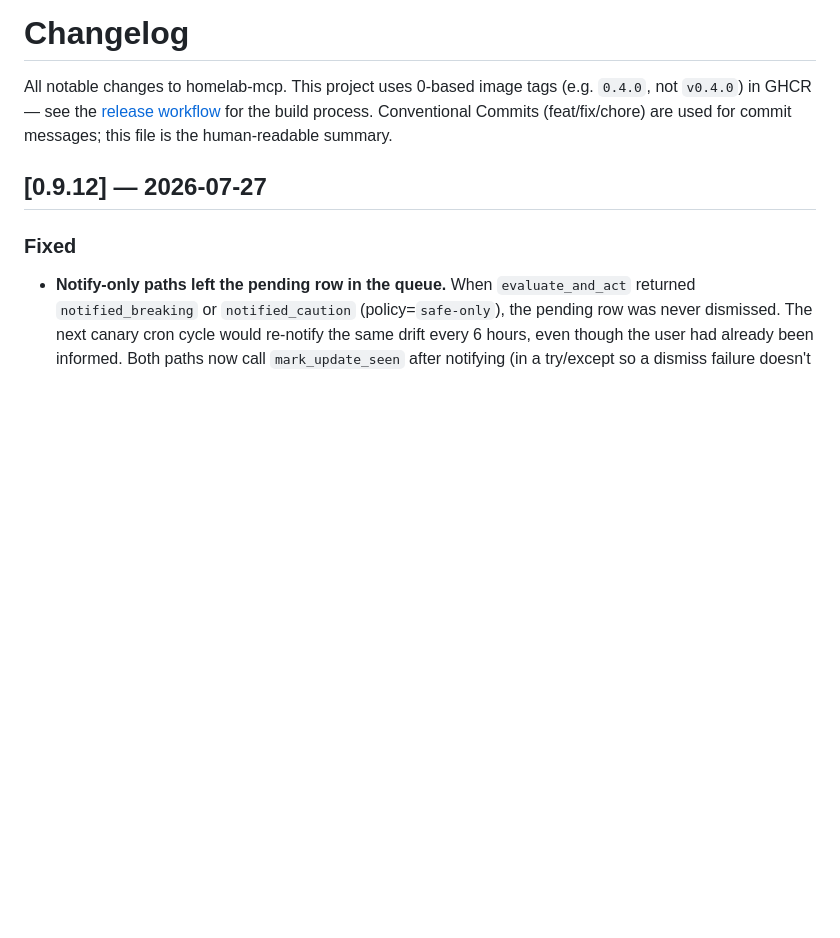
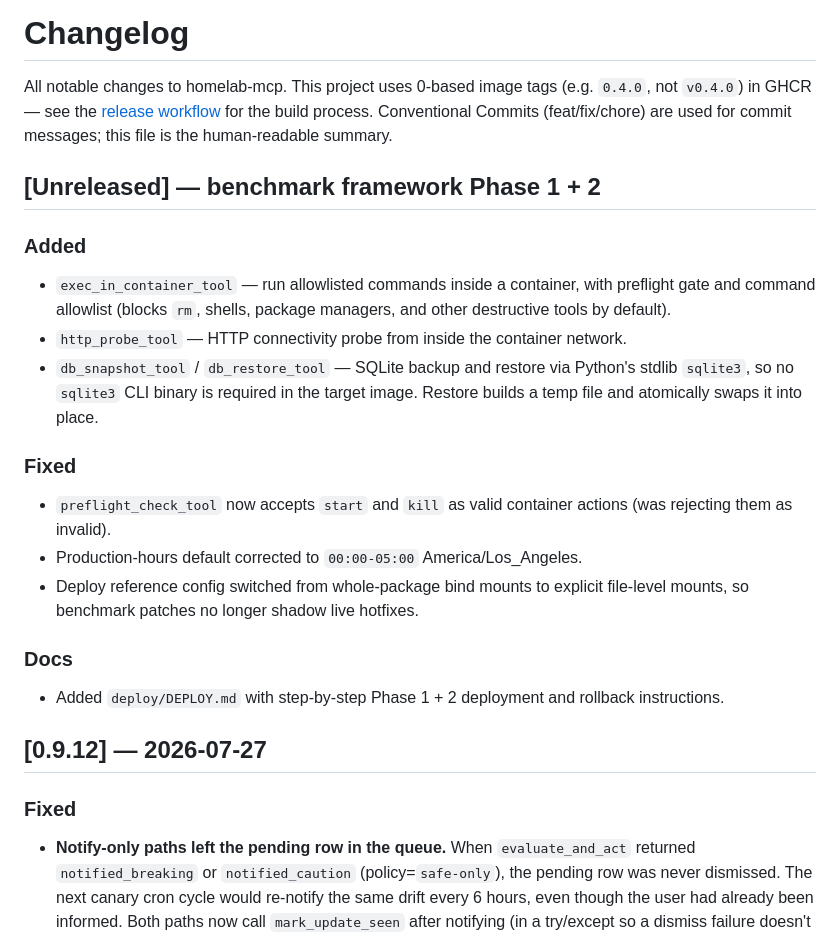
Before and after one commit to compactly8274/homelab-mcp, a Markdown page: CHANGELOG.md, the part around the change. Rendered like a GitHub page; blank space fills up the shorter version.

```diff
--- a/CHANGELOG.md
+++ b/CHANGELOG.md
@@ -5,6 +5,29 @@ image tags (e.g. `0.4.0`, not `v0.4.0`) in GHCR — see the
 [release workflow](.github/workflows/build.yml) for the build
 process. Conventional Commits (feat/fix/chore) are used for
 commit messages; this file is the human-readable summary.
+
+## [Unreleased] — benchmark framework Phase 1 + 2
+
+### Added
+- `exec_in_container_tool` — run allowlisted commands inside a container,
+  with preflight gate and command allowlist (blocks `rm`, shells, package
+  managers, and other destructive tools by default).
+- `http_probe_tool` — HTTP connectivity probe from inside the container
+  network.
+- `db_snapshot_tool` / `db_restore_tool` — SQLite backup and restore via
+  Python's stdlib `sqlite3`, so no `sqlite3` CLI binary is required in the
+  target image. Restore builds a temp file and atomically swaps it into place.
+
+### Fixed
+- `preflight_check_tool` now accepts `start` and `kill` as valid container
+  actions (was rejecting them as invalid).
+- Production-hours default corrected to `00:00-05:00` America/Los_Angeles.
+- Deploy reference config switched from whole-package bind mounts to explicit
+  file-level mounts, so benchmark patches no longer shadow live hotfixes.
+
+### Docs
+- Added `deploy/DEPLOY.md` with step-by-step Phase 1 + 2 deployment and
+  rollback instructions.
 
 ## [0.9.12] — 2026-07-27
 
```
Also changed, not shown: README.md (+14 -0 lines).
